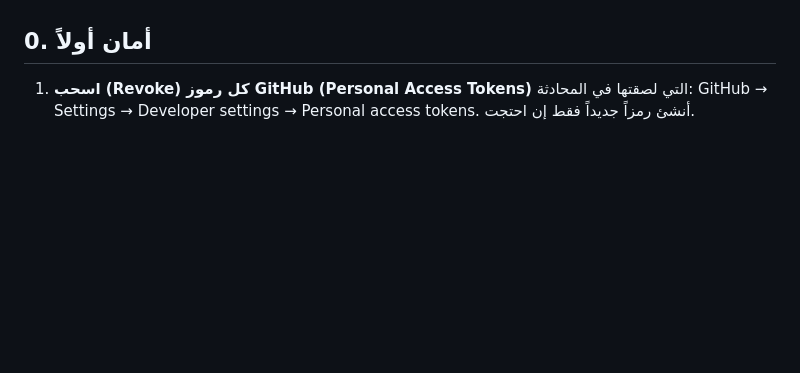
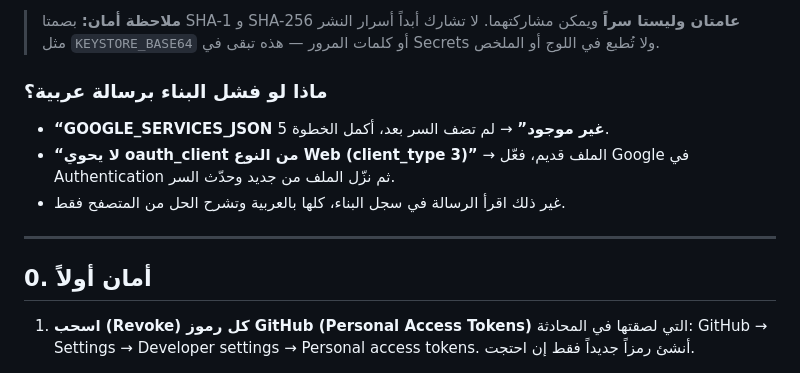
Before and after one commit to f0uri/type-racer-legends, a Markdown page: TODO_MANUAL.md, the part around one of its changes. GitHub-like rendering; blank space fills up the shorter version.

Commit message:
feat: TODO_MANUAL.md for fixed debug keystore

```diff
--- a/TODO_MANUAL.md
+++ b/TODO_MANUAL.md
@@ -4,3 +53,11 @@
+> **ملاحظة أمان:** بصمتا SHA-1 و SHA-256 **عامتان وليستا سراً** ويمكن مشاركتهما. لا تشارك أبداً أسرار النشر مثل `KEYSTORE_BASE64` أو كلمات المرور — هذه تبقى في Secrets ولا تُطبع في اللوج أو الملخص.
+
+### ماذا لو فشل البناء برسالة عربية؟
+- **“GOOGLE_SERVICES_JSON غير موجود”** → لم تضف السر بعد، أكمل الخطوة 5.
+- **“لا يحوي oauth_client من النوع Web (client_type 3)”** → الملف قديم، فعّل Google في Authentication ثم نزّل الملف من جديد وحدّث السر.
+- غير ذلك اقرأ الرسالة في سجل البناء، كلها بالعربية وتشرح الحل من المتصفح فقط.
+
+---
 
 ## 0. أمان أولاً
 1. **اسحب (Revoke) كل رموز GitHub (Personal Access Tokens)** التي لصقتها في المحادثة: GitHub → Settings → Developer settings → Personal access tokens. أنشئ رمزاً جديداً فقط إن احتجت.
```
Also changed, not shown: other parts of TODO_MANUAL.md (+49 -0 lines).
